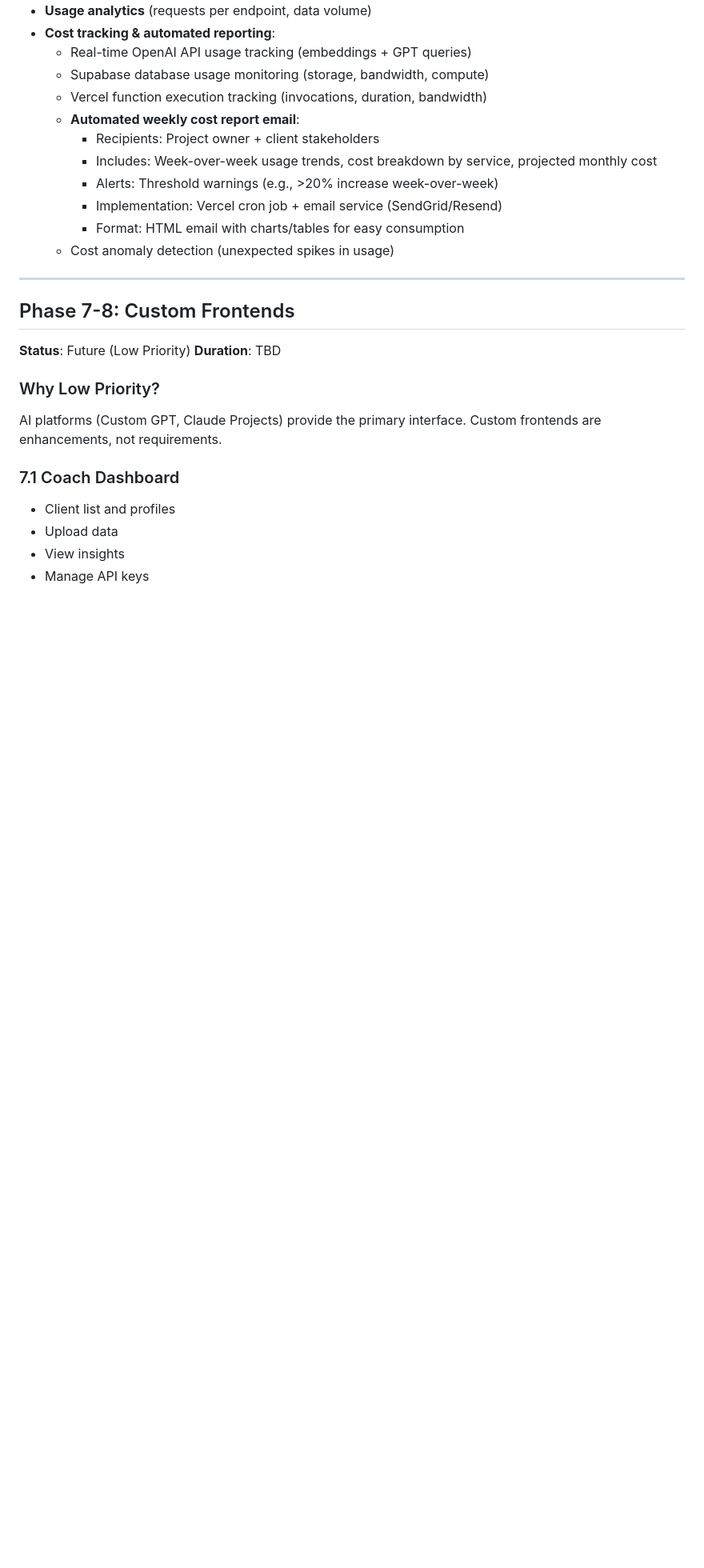
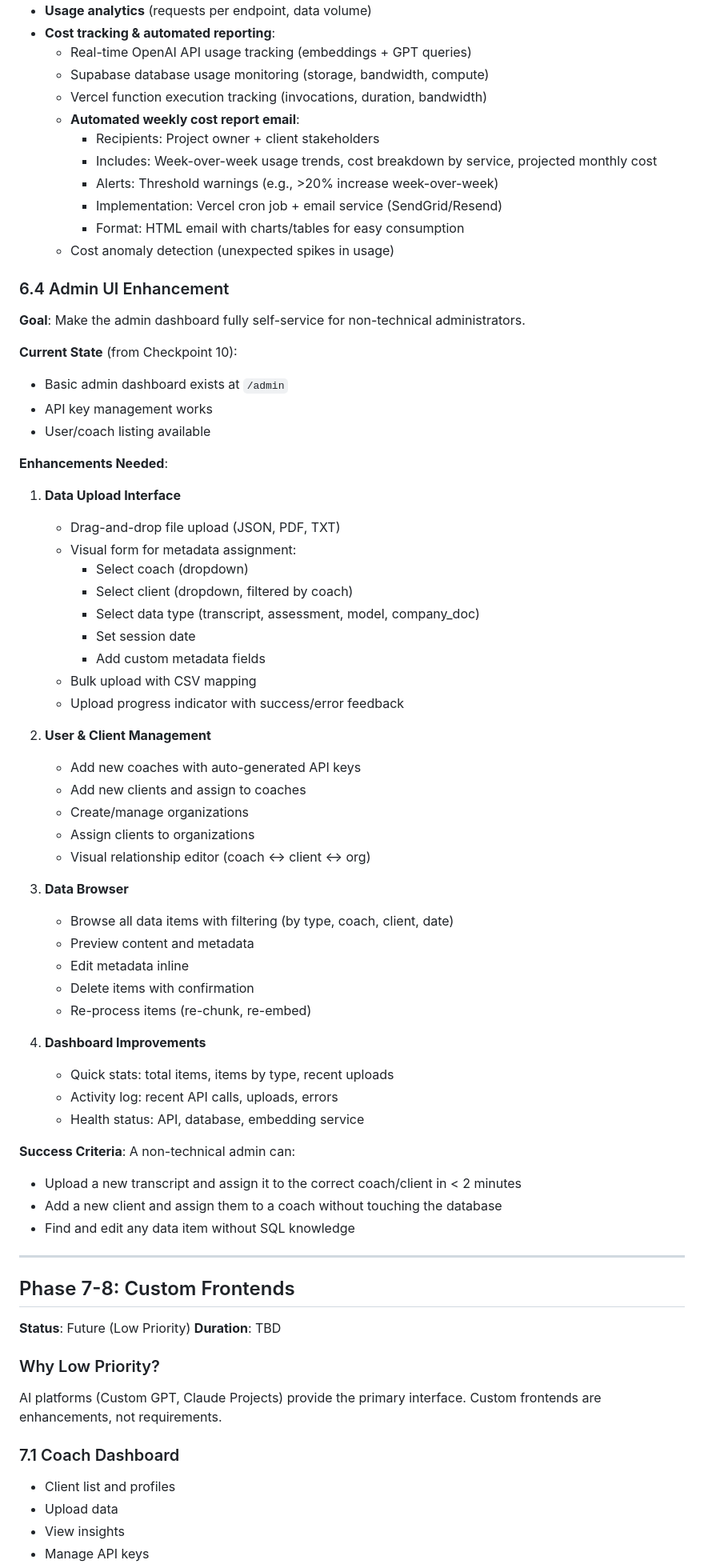
Before and after one commit to leadinsideout/unified-data-layer, a Markdown page: docs/project/roadmap.md, the part around the change. Shown at 80% size. Drawn GitHub-style; blank space fills up the shorter version.

Commit message:
docs: add Admin UI Enhancement section to Phase 6 roadmap
- Add 6.4 Admin UI Enhancement with full self-service goal
- Data upload interface with drag-and-drop and metadata forms
- User & client management without database access
- Data browser with filtering, preview, and inline editing
- Dashboard improvements with stats and activity log
- Clear success criteria for non-technical admin usability

🤖 Generated with [Claude Code](https://claude.com/claude-code)

Co-Authored-By: Claude <noreply@anthropic.com>

```diff
--- a/docs/project/roadmap.md
+++ b/docs/project/roadmap.md
@@ -878,6 +878,52 @@ GET  /api/v2/clients/{id}/timeline   # Chronological view
     - Format: HTML email with charts/tables for easy consumption
   - Cost anomaly detection (unexpected spikes in usage)
 
+### 6.4 Admin UI Enhancement
+
+**Goal**: Make the admin dashboard fully self-service for non-technical administrators.
+
+**Current State** (from Checkpoint 10):
+- Basic admin dashboard exists at `/admin`
+- API key management works
+- User/coach listing available
+
+**Enhancements Needed**:
+
+1. **Data Upload Interface**
+   - Drag-and-drop file upload (JSON, PDF, TXT)
+   - Visual form for metadata assignment:
+     - Select coach (dropdown)
+     - Select client (dropdown, filtered by coach)
+     - Select data type (transcript, assessment, model, company_doc)
+     - Set session date
+     - Add custom metadata fields
+   - Bulk upload with CSV mapping
+   - Upload progress indicator with success/error feedback
+
+2. **User & Client Management**
+   - Add new coaches with auto-generated API keys
+   - Add new clients and assign to coaches
+   - Create/manage organizations
+   - Assign clients to organizations
+   - Visual relationship editor (coach ↔ client ↔ org)
+
+3. **Data Browser**
+   - Browse all data items with filtering (by type, coach, client, date)
+   - Preview content and metadata
+   - Edit metadata inline
+   - Delete items with confirmation
+   - Re-process items (re-chunk, re-embed)
+
+4. **Dashboard Improvements**
+   - Quick stats: total items, items by type, recent uploads
+   - Activity log: recent API calls, uploads, errors
+   - Health status: API, database, embedding service
+
+**Success Criteria**: A non-technical admin can:
+- Upload a new transcript and assign it to the correct coach/client in < 2 minutes
+- Add a new client and assign them to a coach without touching the database
+- Find and edit any data item without SQL knowledge
+
 ---
 
 ## Phase 7-8: Custom Frontends
```
